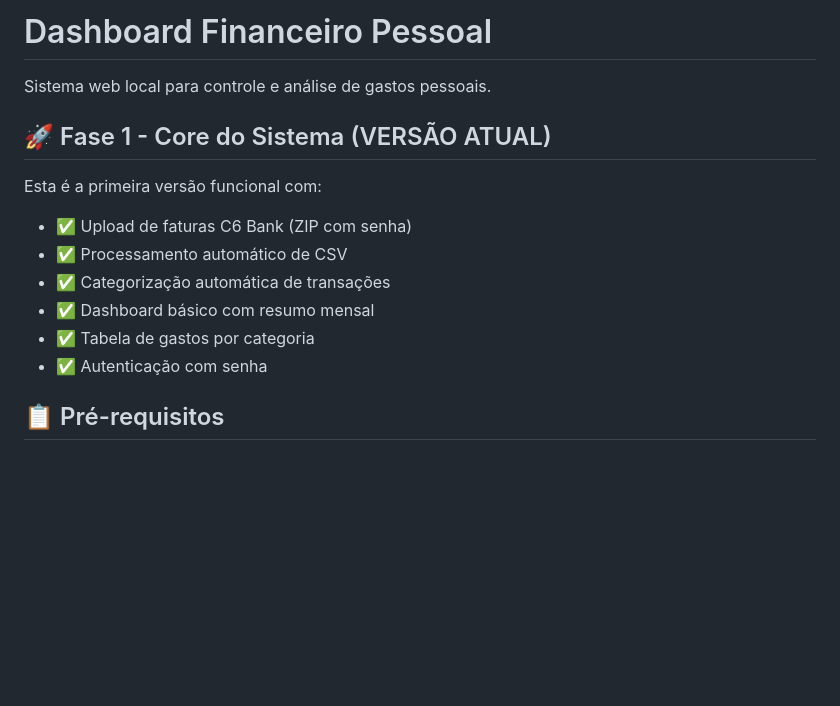
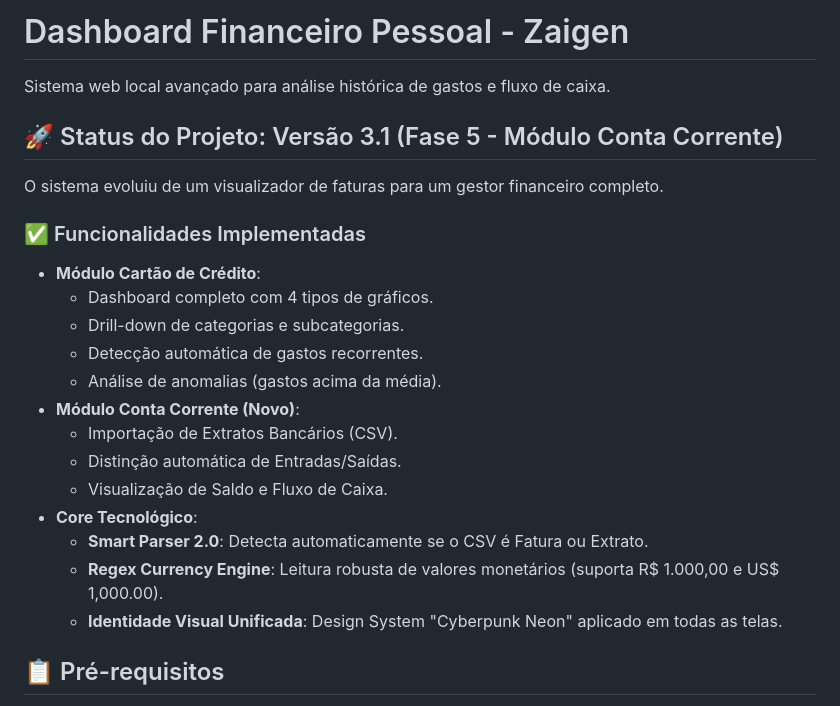
Before and after one commit to sagaranasys/Financial-Dashboard---zaigen, a Markdown page: README.md, the part around the change. Rendered like a GitHub page; blank space fills up the shorter version.

```diff
--- a/README.md
+++ b/README.md
@@ -1,16 +1,25 @@
-# Dashboard Financeiro Pessoal
+# Dashboard Financeiro Pessoal - Zaigen
 
-Sistema web local para controle e análise de gastos pessoais.
+Sistema web local avançado para análise histórica de gastos e fluxo de caixa.
 
-## 🚀 Fase 1 - Core do Sistema (VERSÃO ATUAL)
+## 🚀 Status do Projeto: Versão 3.1 (Fase 5 - Módulo Conta Corrente)
 
-Esta é a primeira versão funcional com:
-- ✅ Upload de faturas C6 Bank (ZIP com senha)
-- ✅ Processamento automático de CSV
-- ✅ Categorização automática de transações
-- ✅ Dashboard básico com resumo mensal
-- ✅ Tabela de gastos por categoria
-- ✅ Autenticação com senha
+O sistema evoluiu de um visualizador de faturas para um gestor financeiro completo.
+
+### ✅ Funcionalidades Implementadas
+- **Módulo Cartão de Crédito**:
+  - Dashboard completo com 4 tipos de gráficos.
+  - Drill-down de categorias e subcategorias.
+  - Detecção automática de gastos recorrentes.
+  - Análise de anomalias (gastos acima da média).
+- **Módulo Conta Corrente (Novo)**:
+  - Importação de Extratos Bancários (CSV).
+  - Distinção automática de Entradas/Saídas.
+  - Visualização de Saldo e Fluxo de Caixa.
+- **Core Tecnológico**:
+  - **Smart Parser 2.0**: Detecta automaticamente se o CSV é Fatura ou Extrato.
+  - **Regex Currency Engine**: Leitura robusta de valores monetários (suporta R$ 1.000,00 e US$ 1,000.00).
+  - **Identidade Visual Unificada**: Design System "Cyberpunk Neon" aplicado em todas as telas.
 
 ## 📋 Pré-requisitos
 
```
